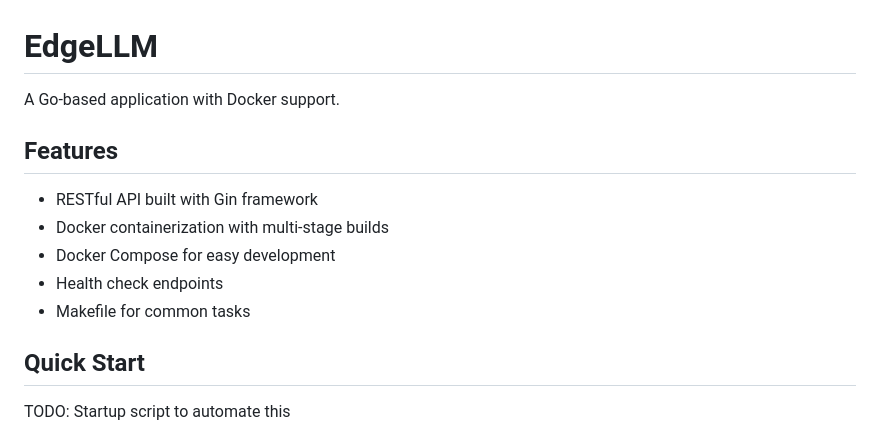
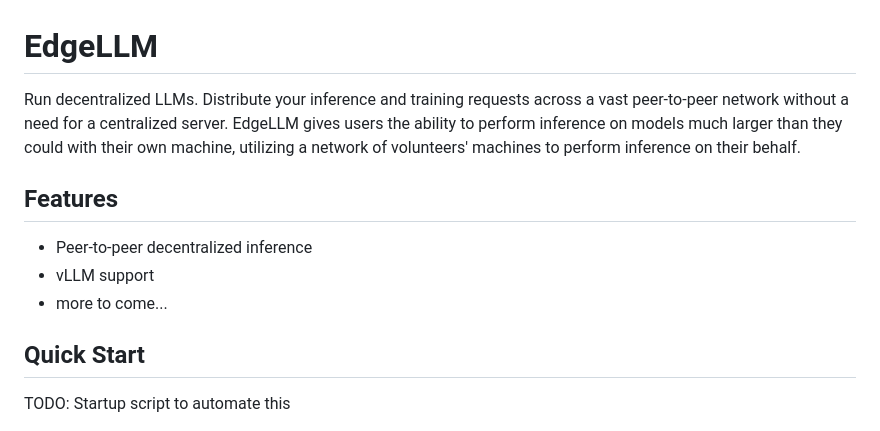
Before and after one commit to d0w/EdgeLLM, a Markdown page: README.md, the part around the change. Rendered like a GitHub page.

```diff
--- a/README.md
+++ b/README.md
@@ -1,14 +1,12 @@
 # EdgeLLM
 
-A Go-based application with Docker support.
+Run decentralized LLMs. Distribute your inference and training requests across a vast peer-to-peer network without a need for a centralized server. EdgeLLM gives users the ability to perform inference on models much larger than they could with their own machine, utilizing a network of volunteers' machines to perform inference on their behalf.
 
 ## Features
 
-- RESTful API built with Gin framework
-- Docker containerization with multi-stage builds
-- Docker Compose for easy development
-- Health check endpoints
-- Makefile for common tasks
+- Peer-to-peer decentralized inference
+- vLLM support
+- more to come...
 
 ## Quick Start
 
```
